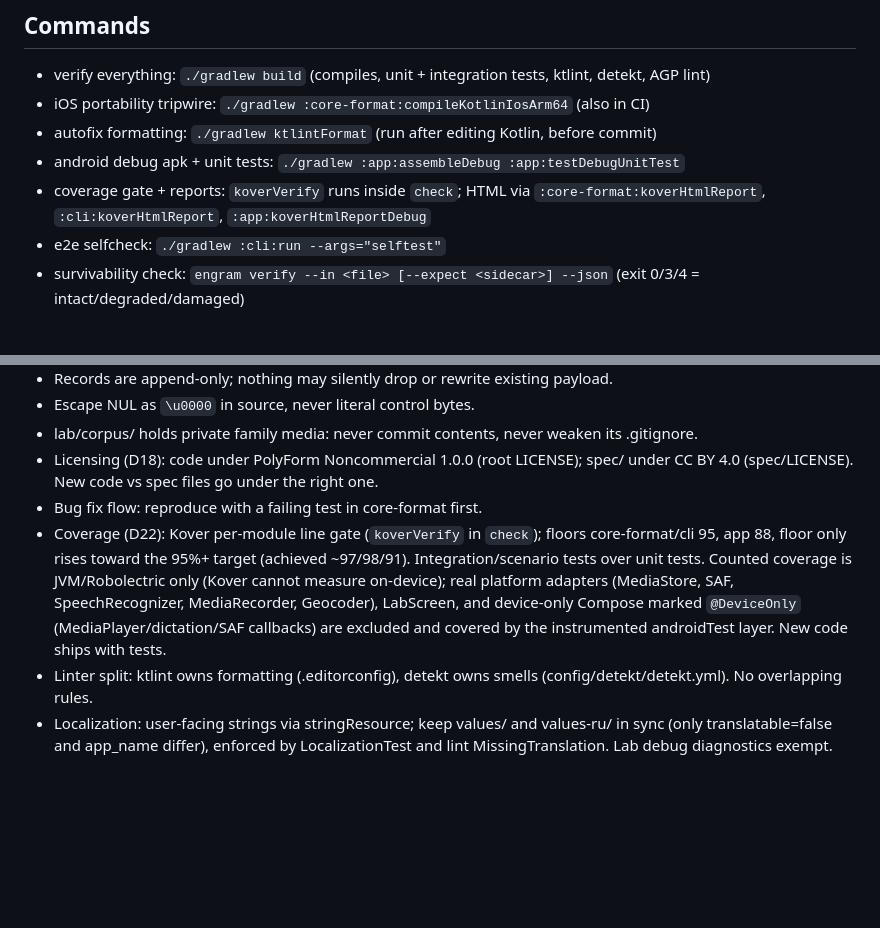
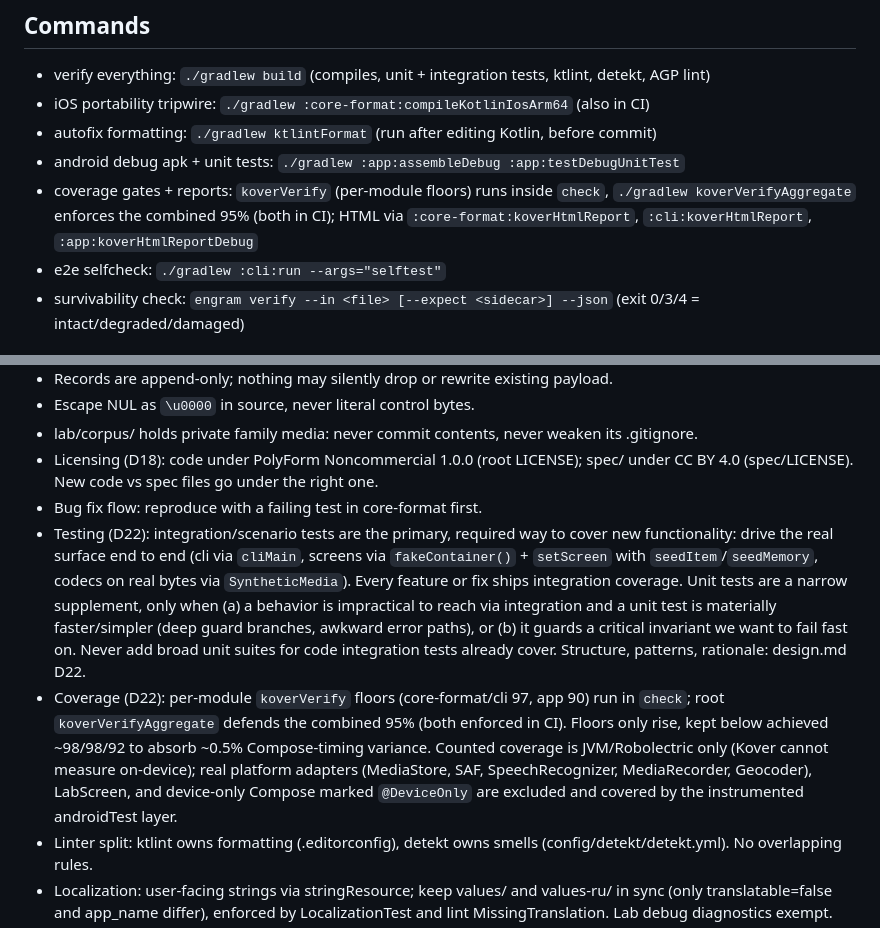
Before and after one commit to senomorf/engram, a Markdown page: AGENTS.md, 2 parts joined by grey strips. Drawn GitHub-style; blank space fills up the shorter version.

```diff
--- a/AGENTS.md
+++ b/AGENTS.md
@@ -16,7 +16,7 @@ rationale. Docs map and update rules: docs/README.md.
 - iOS portability tripwire: `./gradlew :core-format:compileKotlinIosArm64` (also in CI)
 - autofix formatting: `./gradlew ktlintFormat` (run after editing Kotlin, before commit)
 - android debug apk + unit tests: `./gradlew :app:assembleDebug :app:testDebugUnitTest`
-- coverage gate + reports: `koverVerify` runs inside `check`; HTML via `:core-format:koverHtmlReport`, `:cli:koverHtmlReport`, `:app:koverHtmlReportDebug`
+- coverage gates + reports: `koverVerify` (per-module floors) runs inside `check`, `./gradlew koverVerifyAggregate` enforces the combined 95% (both in CI); HTML via `:core-format:koverHtmlReport`, `:cli:koverHtmlReport`, `:app:koverHtmlReportDebug`
 - e2e selfcheck: `./gradlew :cli:run --args="selftest"`
 - survivability check: `engram verify --in <file> [--expect <sidecar>] --json` (exit 0/3/4 = intact/degraded/damaged)
 
@@ -43,7 +43,8 @@ rationale. Docs map and update rules: docs/README.md.
 - lab/corpus/ holds private family media: never commit contents, never weaken its .gitignore.
 - Licensing (D18): code under PolyForm Noncommercial 1.0.0 (root LICENSE); spec/ under CC BY 4.0 (spec/LICENSE). New code vs spec files go under the right one.
 - Bug fix flow: reproduce with a failing test in core-format first.
-- Coverage (D22): Kover per-module line gate (`koverVerify` in `check`); floors core-format/cli 95, app 88, floor only rises toward the 95%+ target (achieved ~97/98/91). Integration/scenario tests over unit tests. Counted coverage is JVM/Robolectric only (Kover cannot measure on-device); real platform adapters (MediaStore, SAF, SpeechRecognizer, MediaRecorder, Geocoder), LabScreen, and device-only Compose marked `@DeviceOnly` (MediaPlayer/dictation/SAF callbacks) are excluded and covered by the instrumented androidTest layer. New code ships with tests.
+- Testing (D22): integration/scenario tests are the primary, required way to cover new functionality: drive the real surface end to end (cli via `cliMain`, screens via `fakeContainer()` + `setScreen` with `seedItem`/`seedMemory`, codecs on real bytes via `SyntheticMedia`). Every feature or fix ships integration coverage. Unit tests are a narrow supplement, only when (a) a behavior is impractical to reach via integration and a unit test is materially faster/simpler (deep guard branches, awkward error paths), or (b) it guards a critical invariant we want to fail fast on. Never add broad unit suites for code integration tests already cover. Structure, patterns, rationale: design.md D22.
+- Coverage (D22): per-module `koverVerify` floors (core-format/cli 97, app 90) run in `check`; root `koverVerifyAggregate` defends the combined 95% (both enforced in CI). Floors only rise, kept below achieved ~98/98/92 to absorb ~0.5% Compose-timing variance. Counted coverage is JVM/Robolectric only (Kover cannot measure on-device); real platform adapters (MediaStore, SAF, SpeechRecognizer, MediaRecorder, Geocoder), LabScreen, and device-only Compose marked `@DeviceOnly` are excluded and covered by the instrumented androidTest layer.
 - Linter split: ktlint owns formatting (.editorconfig), detekt owns smells (config/detekt/detekt.yml). No overlapping rules.
 - Localization: user-facing strings via stringResource; keep values/ and values-ru/ in sync (only translatable=false and app_name differ), enforced by LocalizationTest and lint MissingTranslation. Lab debug diagnostics exempt.
 - Offline: annotate, browse, search, verify, export must work with no network. Only enrichment uses the network, best-effort and graceful.
```
Also changed, not shown: docs/design.md (+40 -17 lines), docs/plan.md (+2 -2 lines).
